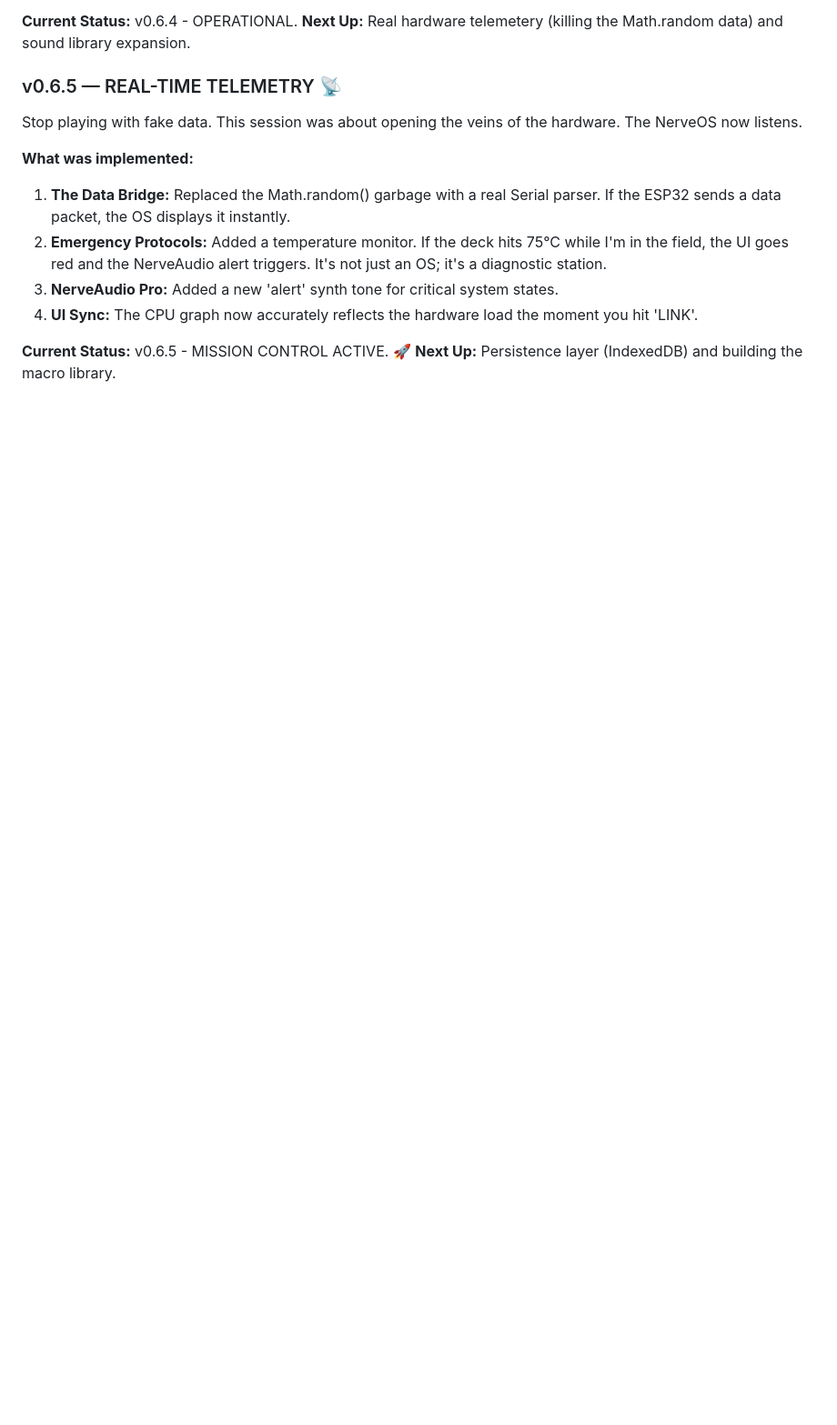
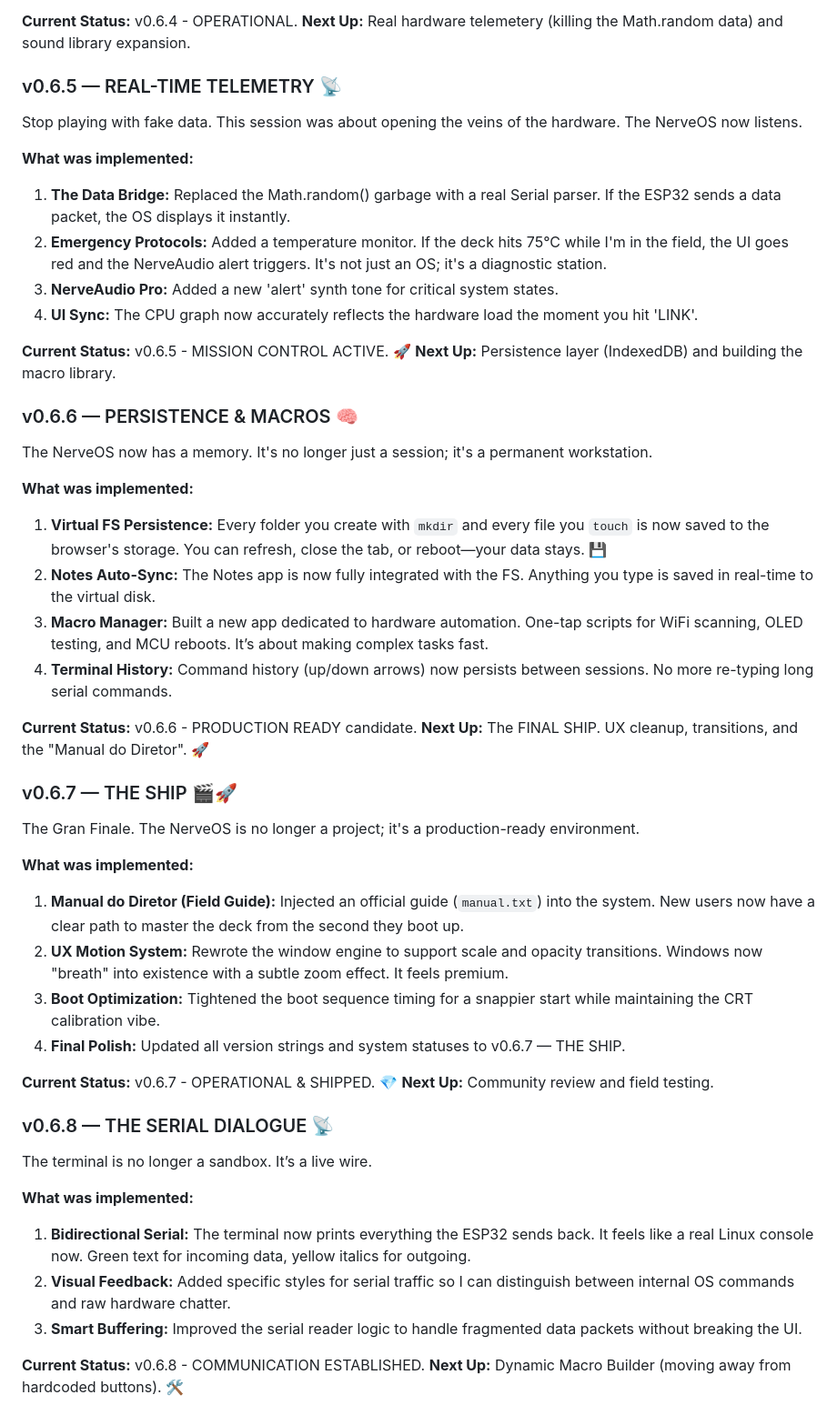
Before and after one commit to EngThi/NerveOS, a Markdown page: devlog.md, the part around the change. Shown at 91% size. GitHub-like rendering; blank space fills up the shorter version.

Commit message:
docs: v0.6.8 - update devlog with serial console details

```diff
--- a/devlog.md
+++ b/devlog.md
@@ -92,3 +92,38 @@ Stop playing with fake data. This session was about opening the veins of the har
 
 **Current Status:** v0.6.5 - MISSION CONTROL ACTIVE. 🚀
 **Next Up:** Persistence layer (IndexedDB) and building the macro library.
+
+### v0.6.6 — PERSISTENCE & MACROS 🧠
+The NerveOS now has a memory. It's no longer just a session; it's a permanent workstation.
+
+**What was implemented:**
+1.  **Virtual FS Persistence:** Every folder you create with `mkdir` and every file you `touch` is now saved to the browser's storage. You can refresh, close the tab, or reboot—your data stays. 💾
+2.  **Notes Auto-Sync:** The Notes app is now fully integrated with the FS. Anything you type is saved in real-time to the virtual disk.
+3.  **Macro Manager:** Built a new app dedicated to hardware automation. One-tap scripts for WiFi scanning, OLED testing, and MCU reboots. It’s about making complex tasks fast.
+4.  **Terminal History:** Command history (up/down arrows) now persists between sessions. No more re-typing long serial commands.
+
+**Current Status:** v0.6.6 - PRODUCTION READY candidate.
+**Next Up:** The FINAL SHIP. UX cleanup, transitions, and the "Manual do Diretor". 🚀
+
+### v0.6.7 — THE SHIP 🎬🚀
+The Gran Finale. The NerveOS is no longer a project; it's a production-ready environment.
+
+**What was implemented:**
+1.  **Manual do Diretor (Field Guide):** Injected an official guide (`manual.txt`) into the system. New users now have a clear path to master the deck from the second they boot up.
+2.  **UX Motion System:** Rewrote the window engine to support scale and opacity transitions. Windows now "breath" into existence with a subtle zoom effect. It feels premium.
+3.  **Boot Optimization:** Tightened the boot sequence timing for a snappier start while maintaining the CRT calibration vibe.
+4.  **Final Polish:** Updated all version strings and system statuses to v0.6.7 — THE SHIP.
+
+**Current Status:** v0.6.7 - OPERATIONAL & SHIPPED. 💎
+**Next Up:** Community review and field testing.
+
+### v0.6.8 — THE SERIAL DIALOGUE 📡
+The terminal is no longer a sandbox. It’s a live wire.
+
+**What was implemented:**
+1.  **Bidirectional Serial:** The terminal now prints everything the ESP32 sends back. It feels like a real Linux console now. Green text for incoming data, yellow italics for outgoing.
+2.  **Visual Feedback:** Added specific styles for serial traffic so I can distinguish between internal OS commands and raw hardware chatter.
+3.  **Smart Buffering:** Improved the serial reader logic to handle fragmented data packets without breaking the UI.
+
+**Current Status:** v0.6.8 - COMMUNICATION ESTABLISHED.
+**Next Up:** Dynamic Macro Builder (moving away from hardcoded buttons). 🛠️
```
